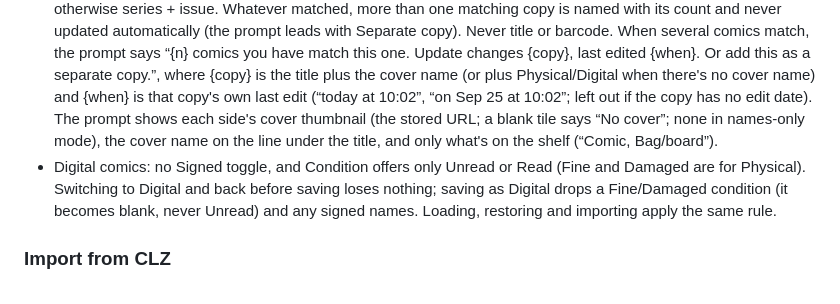
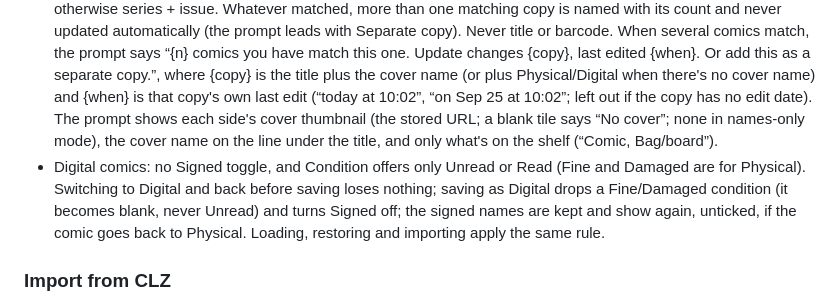
Before and after one commit to FreeRangeIce/media-shelf, a Markdown page: README.md, the part around the change. GitHub-like rendering.

Commit message:
README: Digital save keeps signed names, turns Signed off (Berean, 12:01am)

```diff
--- a/README.md
+++ b/README.md
@@ -75,7 +75,7 @@ Reference links (no keys): **RAWG** (`https://rawg.io/search?query=…`), **IGDB
 - “Show all N covers” appears when an issue has more than 5 covers; it loads the rest from `…/comic-covers` (13 per request). Errors there follow the same busy versus isn't-working split (shown under the covers, not at the top of the form), and covers that already arrived stay shown.
 - Prices are never requested, stored or shown.
 - Duplicates: if both comics carry a source issue id (at GCD each variant/printing is its own record), the same id is a duplicate and a different id is a different comic. Otherwise series + issue + cover when both covers are set; otherwise series + issue. Whatever matched, more than one matching copy is named with its count and never updated automatically (the prompt leads with Separate copy). Never title or barcode. When several comics match, the prompt says “{n} comics you have match this one. Update changes {copy}, last edited {when}. Or add this as a separate copy.”, where {copy} is the title plus the cover name (or plus Physical/Digital when there's no cover name) and {when} is that copy's own last edit (“today at 10:02”, “on Sep 25 at 10:02”; left out if the copy has no edit date). The prompt shows each side's cover thumbnail (the stored URL; a blank tile says “No cover”; none in names-only mode), the cover name on the line under the title, and only what's on the shelf (“Comic, Bag/board”).
-- Digital comics: no Signed toggle, and Condition offers only Unread or Read (Fine and Damaged are for Physical). Switching to Digital and back before saving loses nothing; saving as Digital drops a Fine/Damaged condition (it becomes blank, never Unread) and any signed names. Loading, restoring and importing apply the same rule.
+- Digital comics: no Signed toggle, and Condition offers only Unread or Read (Fine and Damaged are for Physical). Switching to Digital and back before saving loses nothing; saving as Digital drops a Fine/Damaged condition (it becomes blank, never Unread) and turns Signed off; the signed names are kept and show again, unticked, if the comic goes back to Physical. Loading, restoring and importing apply the same rule.
 
 ### Import from CLZ
 **Settings → Import CLZ** reads a CSV exported from CLZ (Books, Comics, Games, Movies or Music). Pick the type and the file, and FreeRangeMedia shows a preview: how many items will be added, the first 5 rows, rows skipped and why, and possible duplicates (update the one you have or add a separate copy: “Default for items you already have” sets all of them, and each row's “This row:” buttons override it for that row). A row matching several copies says “You already have {n} copies of “{name}”. Update changes {copy}, last edited {when}.” A comic row that matches more than one of yours always starts on Skip, and the default never changes it. If the columns aren't recognized, a mapping screen asks which column is which; the mapping is remembered (`freerangemedia-clz-mapping`). Price, value, cost and paid columns are always ignored. After importing there's Undo, and **Remove last import** stays available in Settings. The CLZ column names in `CLZ_HEADER_ALIASES` (`app.js`) are unconfirmed until checked against a real CLZ export.
```
